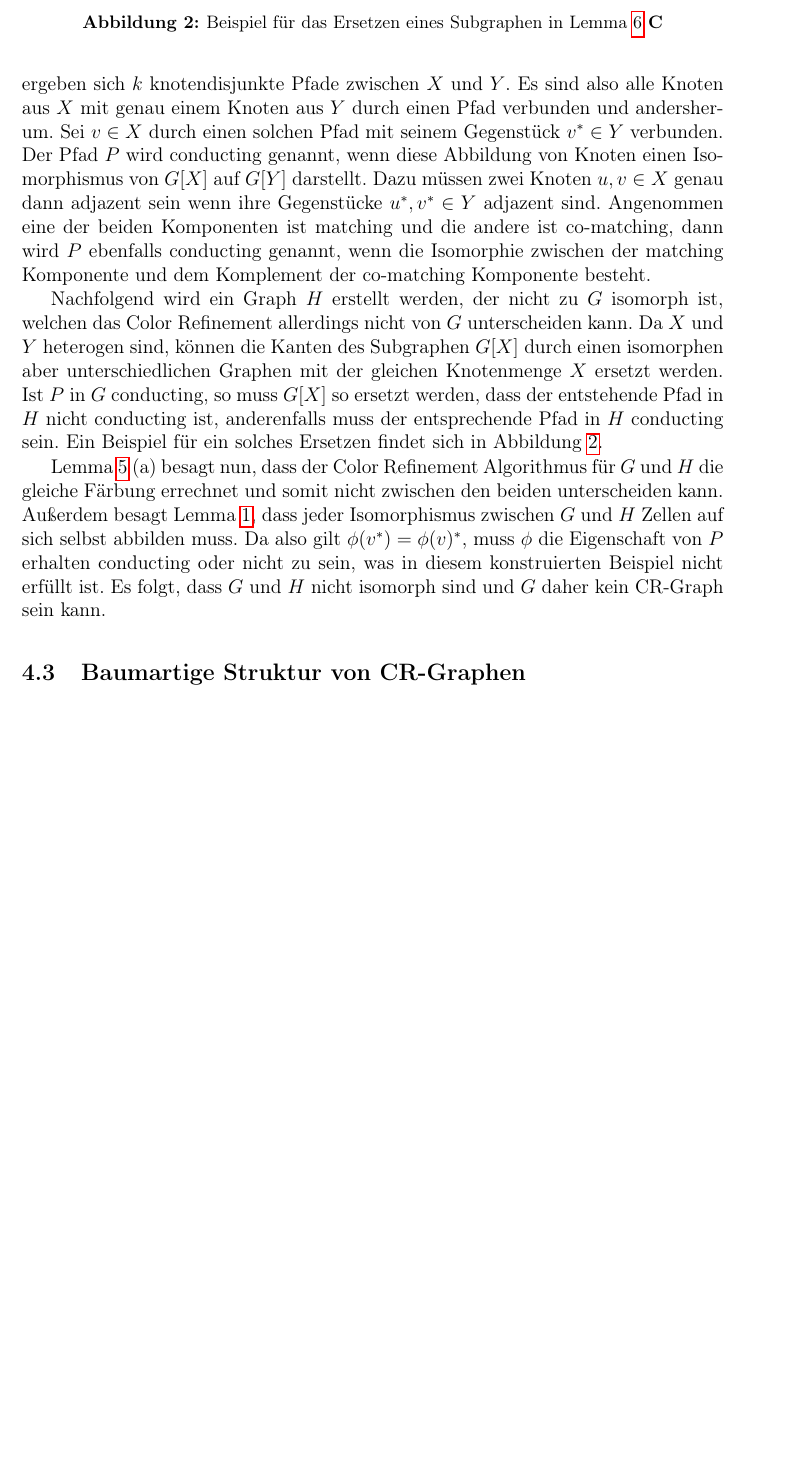
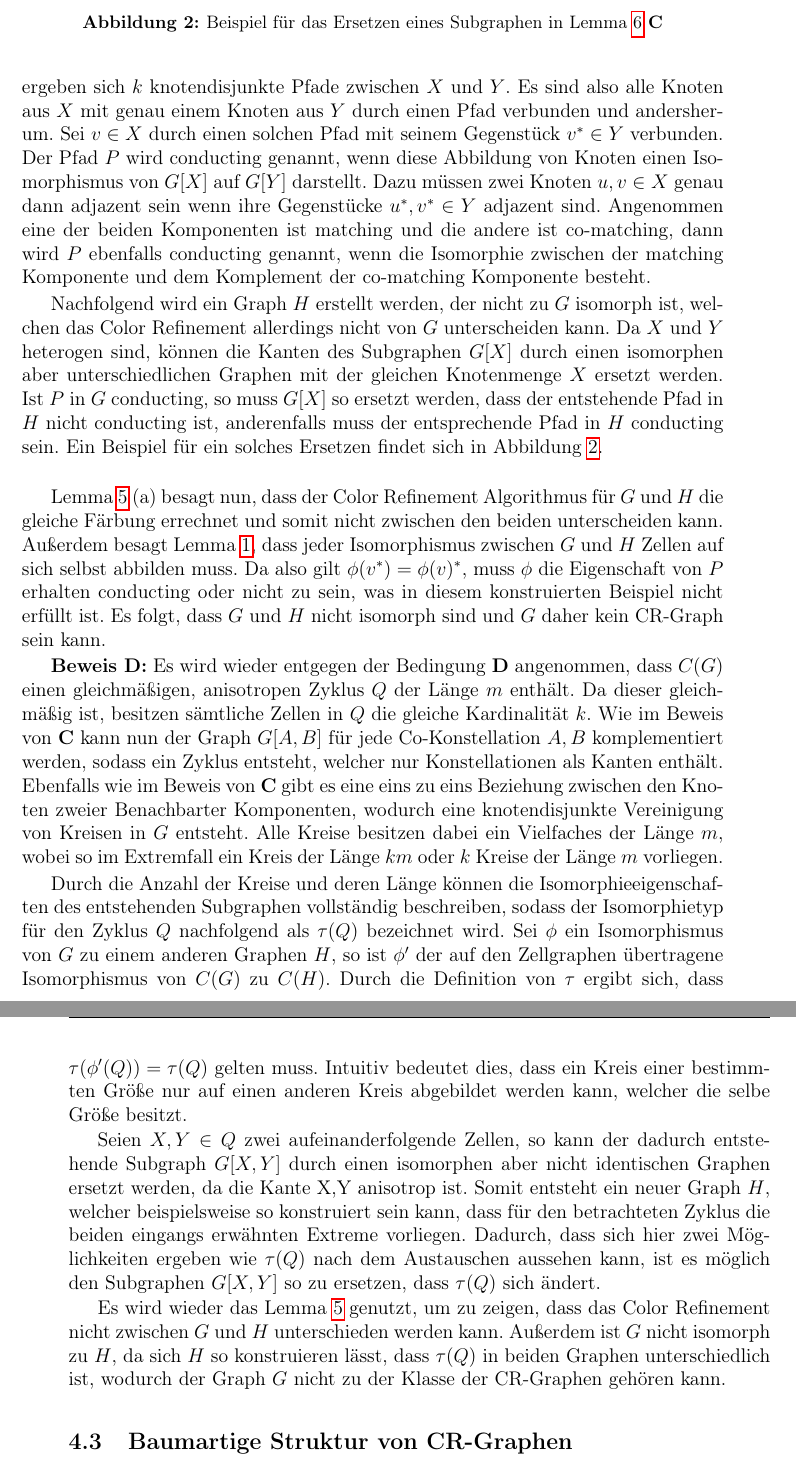
Before and after one commit to florianluediger/OnThePowerOfColorRefinement, a LaTeX document (ausarbeitung.tex, which reads sec/struktur_global.tex): part of page 12 of 15 before the commit and two parts of pages 12 and 13 of 16 after it, the two joined at a grey line, cut so that both start at the same text, the shorter picture padded with empty space. Compiled offline with pdfLaTeX.

Commit message:
Formulieren des Beweises für Bedingung D

```diff
--- a/sec/struktur_global.tex
+++ b/sec/struktur_global.tex
@@ -75,7 +75,7 @@ Angenommen eine der beiden Komponenten ist matching und die andere ist co-matchi
 Nachfolgend wird ein Graph $H$ erstellt werden, der nicht zu $G$ isomorph ist, welchen das Color Refinement allerdings nicht von $G$ unterscheiden kann.
 Da $X$ und $Y$ heterogen sind, können die Kanten des Subgraphen $G[X]$ durch einen isomorphen aber unterschiedlichen Graphen mit der gleichen Knotenmenge $X$ ersetzt werden.
 Ist $P$ in $G$ conducting, so muss $G[X]$ so ersetzt werden, dass der entstehende Pfad in $H$ nicht conducting ist, anderenfalls muss der entsprechende Pfad in $H$ conducting sein.
-Ein Beispiel für ein solches Ersetzen findet sich in Abbildung \ref{fig:global_c}.
+Ein Beispiel für ein solches Ersetzen findet sich in Abbildung \ref{fig:global_c}.\\
 
 \begin{figure}[t]
 	\centering
@@ -88,6 +88,24 @@ Lemma \ref{lemma:lokal_nicht_unterscheidbar} (a) besagt nun, dass der Color Refi
 Außerdem besagt Lemma \ref{lemma:faerbung_isomorphismus}, dass jeder Isomorphismus zwischen $G$ und $H$ Zellen auf sich selbst abbilden muss.
 Da also gilt $\phi (v^*)=\phi (v)^*$, muss $\phi $ die Eigenschaft von $P$ erhalten conducting oder nicht zu sein, was in diesem konstruierten Beispiel nicht erfüllt ist.
 Es folgt, dass $G$ und $H$ nicht isomorph sind und $G$ daher kein CR-Graph sein kann.
+
+\emph{Beweis D:} Es wird wieder entgegen der Bedingung \emph{D} angenommen, dass $C(G)$ einen gleichmäßigen, anisotropen Zyklus $Q$ der Länge $m$ enthält.
+Da dieser gleichmäßig ist, besitzen sämtliche Zellen in $Q$ die gleiche Kardinalität $k$.
+Wie im Beweis von \emph{C} kann nun der Graph $G[A,B]$ für jede Co-Konstellation ${A,B}$ komplementiert werden, sodass ein Zyklus entsteht, welcher nur Konstellationen als Kanten enthält.
+Ebenfalls wie im Beweis von \emph{C} gibt es eine eins zu eins Beziehung zwischen den Knoten zweier Benachbarter Komponenten, wodurch eine knotendisjunkte Vereinigung von Kreisen in $G$ entsteht.
+Alle Kreise besitzen dabei ein Vielfaches der Länge $m$, wobei so im Extremfall ein Kreis der Länge $km$ oder $k$ Kreise der Länge $m$ vorliegen.
+
+Durch die Anzahl der Kreise und deren Länge können die Isomorphieeigenschaften des entstehenden Subgraphen vollständig beschreiben, sodass der Isomorphietyp für den Zyklus $Q$ nachfolgend als $\tau (Q)$ bezeichnet wird.
+Sei $\phi $ ein Isomorphismus von $G$ zu einem anderen Graphen $H$, so ist $\phi '$ der auf den Zellgraphen übertragene Isomorphismus von $C(G)$ zu $C(H)$.
+Durch die Definition von $\tau $ ergibt sich, dass $\tau (\phi '(Q))=\tau (Q)$ gelten muss.
+Intuitiv bedeutet dies, dass ein Kreis einer bestimmten Größe nur auf einen anderen Kreis abgebildet werden kann, welcher die selbe Größe besitzt.
+
+Seien $X,Y\in Q$ zwei aufeinanderfolgende Zellen, so kann der dadurch entstehende Subgraph $G[X,Y]$ durch einen isomorphen aber nicht identischen Graphen ersetzt werden, da die Kante {X,Y} anisotrop ist.
+Somit entsteht ein neuer Graph $H$, welcher beispielsweise so konstruiert sein kann, dass für den betrachteten Zyklus die beiden eingangs erwähnten Extreme vorliegen.
+Dadurch, dass sich hier zwei Möglichkeiten ergeben wie $\tau (Q)$ nach dem Austauschen aussehen kann, ist es möglich den Subgraphen $G[X,Y]$ so zu ersetzen, dass $\tau (Q)$ sich ändert.
+
+Es wird wieder das Lemma \ref{lemma:lokal_nicht_unterscheidbar} genutzt, um zu zeigen, dass das Color Refinement nicht zwischen $G$ und $H$ unterschieden werden kann.
+Außerdem ist $G$ nicht isomorph zu $H$, da sich $H$ so konstruieren lässt, dass $\tau (Q)$ in beiden Graphen unterschiedlich ist, wodurch der Graph $G$ nicht zu der Klasse der CR-Graphen gehören kann.
 
 \subsection{Baumartige Struktur von CR-Graphen}
 Bei genauerer Betrachtung fällt auf, dass der Zellgraph von CR-Graphen eine baumartige Struktur aufweist.
```
Also changed, not shown: ausarbeitung.pdf.
